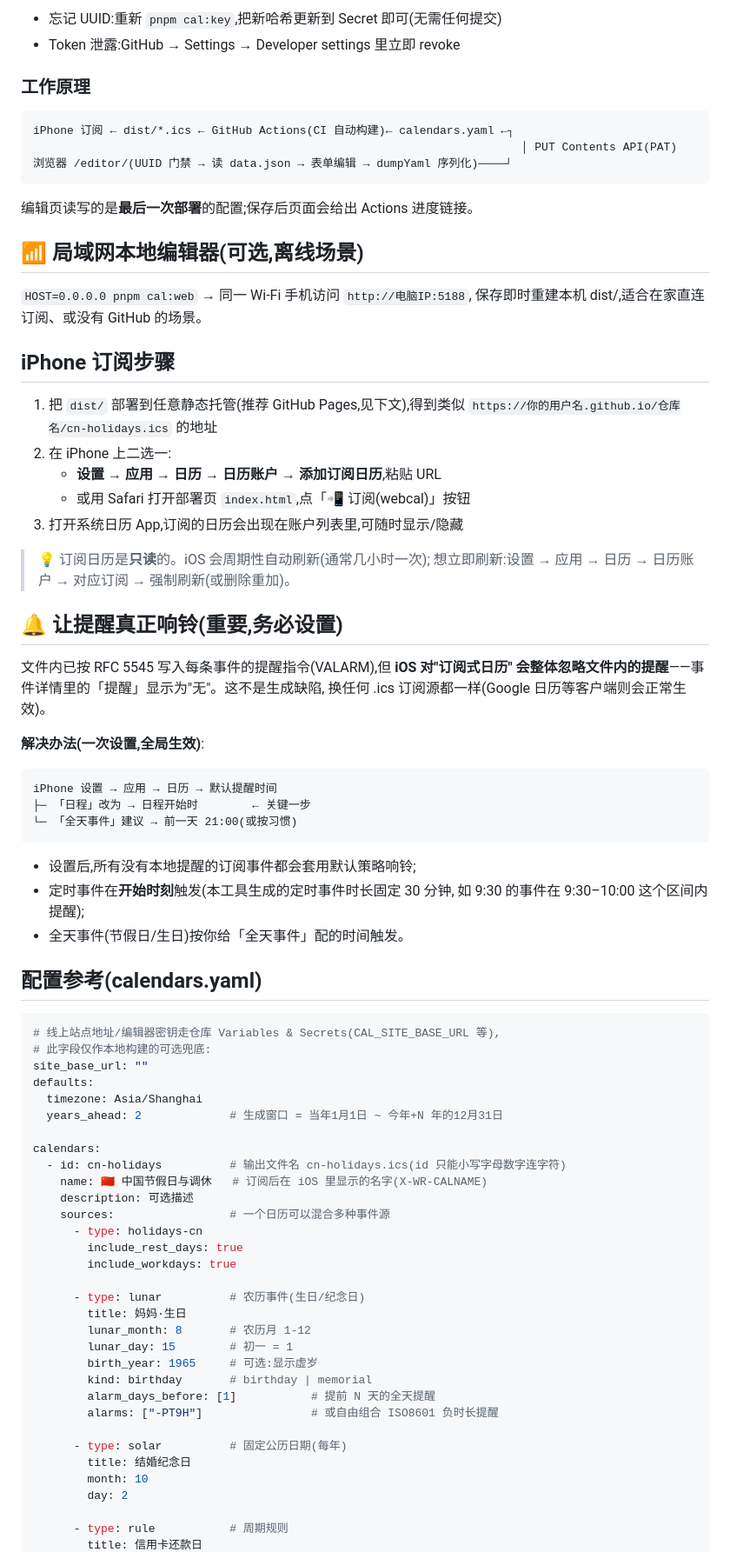
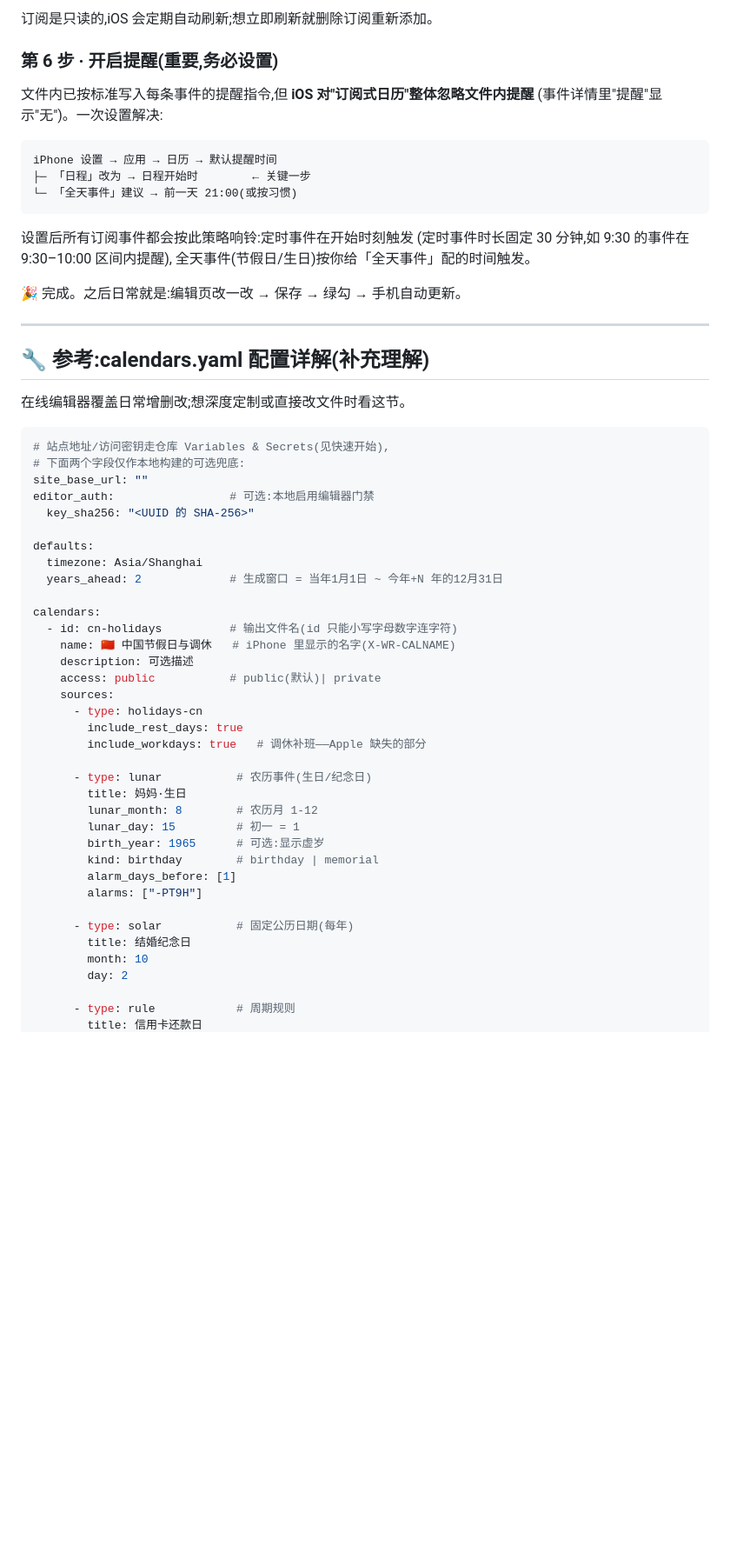
Before and after one commit to 520mhj/ios-cal-sub, a Markdown page: README.md, the part around one of its changes. Shown at 87% size. Drawn GitHub-style; blank space fills up the shorter version.

````diff
--- a/README.md
+++ b/README.md
@@ -79,41 +68,10 @@ GitHub 右上角头像 → Settings
 
-- 忘记 UUID:重新 `pnpm cal:key`,把新哈希更新到 Secret 即可(无需任何提交)
-- Token 泄露:GitHub → Settings → Developer settings 里立即 revoke
+订阅是只读的,iOS 会定期自动刷新;想立即刷新就删除订阅重新添加。
 
-### 工作原理
+### 第 6 步 · 开启提醒(重要,务必设置)
 
-```
-iPhone 订阅 ← dist/*.ics ← GitHub Actions(CI 自动构建)← calendars.yaml ←┐
-                                                                        │ PUT Contents API(PAT)
-浏览器 /editor/(UUID 门禁 → 读 data.json → 表单编辑 → dumpYaml 序列化)────┘
-```
-
-编辑页读写的是**最后一次部署**的配置;保存后页面会给出 Actions 进度链接。
-
-## 📶 局域网本地编辑器(可选,离线场景)
-
-`HOST=0.0.0.0 pnpm cal:web` → 同一 Wi-Fi 手机访问 `http://电脑IP:5188`,
-保存即时重建本机 dist/,适合在家直连订阅、或没有 GitHub 的场景。
-
-## iPhone 订阅步骤
-
-1. 把 `dist/` 部署到任意静态托管(推荐 GitHub Pages,见下文),得到类似
-   `https://你的用户名.github.io/仓库名/cn-holidays.ics` 的地址
-2. 在 iPhone 上二选一:
-   - **设置 → 应用 → 日历 → 日历账户 → 添加订阅日历**,粘贴 URL
-   - 或用 Safari 打开部署页 `index.html`,点「📲 订阅(webcal)」按钮
-3. 打开系统日历 App,订阅的日历会出现在账户列表里,可随时显示/隐藏
-
-> 💡 订阅日历是**只读**的。iOS 会周期性自动刷新(通常几小时一次);
-> 想立即刷新:设置 → 应用 → 日历 → 日历账户 → 对应订阅 → 强制刷新(或删除重加)。
-
-## 🔔 让提醒真正响铃(重要,务必设置)
-
-文件内已按 RFC 5545 写入每条事件的提醒指令(VALARM),但 **iOS 对"订阅式日历"
-会整体忽略文件内的提醒**——事件详情里的「提醒」显示为"无"。这不是生成缺陷,
-换任何 .ics 订阅源都一样(Google 日历等客户端则会正常生效)。
-
-**解决办法(一次设置,全局生效)**:
+文件内已按标准写入每条事件的提醒指令,但 **iOS 对"订阅式日历"整体忽略文件内提醒**
+(事件详情里"提醒"显示"无")。一次设置解决:
 
 ```
 iPhone 设置 → 应用 → 日历 → 默认提醒时间
@@ -121,43 +79,52 @@ iPhone 设置 → 应用 → 日历 → 默认提醒时间
 └─ 「全天事件」建议 → 前一天 21:00(或按习惯)
 ```
 
-- 设置后,所有没有本地提醒的订阅事件都会套用默认策略响铃;
-- 定时事件在**开始时刻**触发(本工具生成的定时事件时长固定 30 分钟,
-  如 9:30 的事件在 9:30–10:00 这个区间内提醒);
-- 全天事件(节假日/生日)按你给「全天事件」配的时间触发。
+设置后所有订阅事件都会按此策略响铃:定时事件在开始时刻触发
+(定时事件时长固定 30 分钟,如 9:30 的事件在 9:30–10:00 区间内提醒),
+全天事件(节假日/生日)按你给「全天事件」配的时间触发。
 
-## 配置参考(calendars.yaml)
+🎉 完成。之后日常就是:编辑页改一改 → 保存 → 绿勾 → 手机自动更新。
+
+---
+
+## 🔧 参考:calendars.yaml 配置详解(补充理解)
+
+在线编辑器覆盖日常增删改;想深度定制或直接改文件时看这节。
 
 ```yaml
-# 线上站点地址/编辑器密钥走仓库 Variables & Secrets(CAL_SITE_BASE_URL 等),
-# 此字段仅作本地构建的可选兜底:
+# 站点地址/访问密钥走仓库 Variables & Secrets(见快速开始),
+# 下面两个字段仅作本地构建的可选兜底:
 site_base_url: ""
+editor_auth:                 # 可选:本地启用编辑器门禁
+  key_sha256: "<UUID 的 SHA-256>"
+
 defaults:
   timezone: Asia/Shanghai
   years_ahead: 2             # 生成窗口 = 当年1月1日 ~ 今年+N 年的12月31日
 
 calendars:
-  - id: cn-holidays          # 输出文件名 cn-holidays.ics(id 只能小写字母数字连字符)
-    name: 🇨🇳 中国节假日与调休   # 订阅后在 iOS 里显示的名字(X-WR-CALNAME)
+  - id: cn-holidays          # 输出文件名(id 只能小写字母数字连字符)
+    name: 🇨🇳 中国节假日与调休   # iPhone 里显示的名字(X-WR-CALNAME)
     description: 可选描述
-    sources:                 # 一个日历可以混合多种事件源
+    access: public           # public(默认)| private
+    sources:
       - type: holidays-cn
         include_rest_days: true
-        include_workdays: true
+        include_workdays: true   # 调休补班——Apple 缺失的部分
 
-      - type: lunar          # 农历事件(生日/纪念日)
+      - type: lunar           # 农历事件(生日/纪念日)
         title: 妈妈·生日
-        lunar_month: 8       # 农历月 1-12
-        lunar_day: 15        # 初一 = 1
-        birth_year: 1965     # 可选:显示虚岁
-        kind: birthday       # birthday | memorial
-        alarm_days_before: [1]           # 提前 N 天的全天提醒
-        alarms: ["-PT9H"]                # 或自由组合 ISO8601 负时长提醒
+        lunar_month: 8        # 农历月 1-12
+        lunar_day: 15         # 初一 = 1
+        birth_year: 1965      # 可选:显示虚岁
+        kind: birthday        # birthday | memorial
+        alarm_days_before: [1]
+        alarms: ["-PT9H"]
 
-      - type: solar          # 固定公历日期(每年)
+      - type: solar           # 固定公历日期(每年)
         title: 结婚纪念日
         month: 10
         day: 2
 
-      - type: rule           # 周期规则
+      - type: rule            # 周期规则
         title: 信用卡还款日
````
Also changed, not shown: other parts of README.md (+110 -155 lines).
